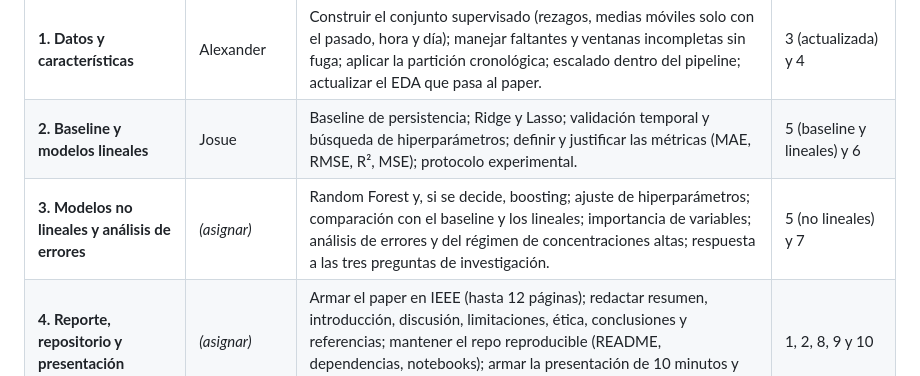
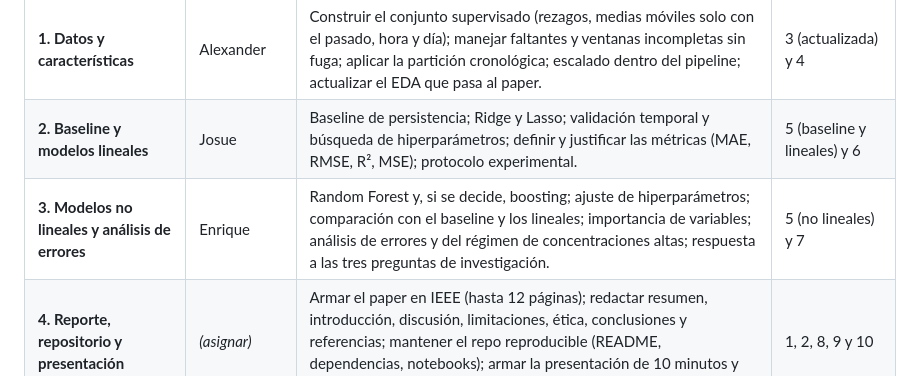
Before and after one commit to AIexander-lx/prediccion-pm25-santa-anita-, a Markdown page: README.md, the part around the change. Rendered like a GitHub page.

Commit message:
Assign Enrique to non-linear models section

```diff
--- a/README.md
+++ b/README.md
@@ -82,7 +82,7 @@ Cuatro roles de carga similar. Cada rol tiene su código, sus secciones del pape
 |---|---|---|---|
 | **1. Datos y características** | Alexander | Construir el conjunto supervisado (rezagos, medias móviles solo con el pasado, hora y día); manejar faltantes y ventanas incompletas sin fuga; aplicar la partición cronológica; escalado dentro del pipeline; actualizar el EDA que pasa al paper. | 3 (actualizada) y 4 |
 | **2. Baseline y modelos lineales** |Josue| Baseline de persistencia; Ridge y Lasso; validación temporal y búsqueda de hiperparámetros; definir y justificar las métricas (MAE, RMSE, R², MSE); protocolo experimental. | 5 (baseline y lineales) y 6 |
-| **3. Modelos no lineales y análisis de errores** | _(asignar)_ | Random Forest y, si se decide, boosting; ajuste de hiperparámetros; comparación con el baseline y los lineales; importancia de variables; análisis de errores y del régimen de concentraciones altas; respuesta a las tres preguntas de investigación. | 5 (no lineales) y 7 |
+| **3. Modelos no lineales y análisis de errores** | Enrique | Random Forest y, si se decide, boosting; ajuste de hiperparámetros; comparación con el baseline y los lineales; importancia de variables; análisis de errores y del régimen de concentraciones altas; respuesta a las tres preguntas de investigación. | 5 (no lineales) y 7 |
 | **4. Reporte, repositorio y presentación** | _(asignar)_ | Armar el paper en IEEE (hasta 12 páginas); redactar resumen, introducción, discusión, limitaciones, ética, conclusiones y referencias; mantener el repo reproducible (README, dependencias, notebooks); armar la presentación de 10 minutos y coordinar el ensayo. | 1, 2, 8, 9 y 10 |
 
 #### Responsabilidades compartidas
```
